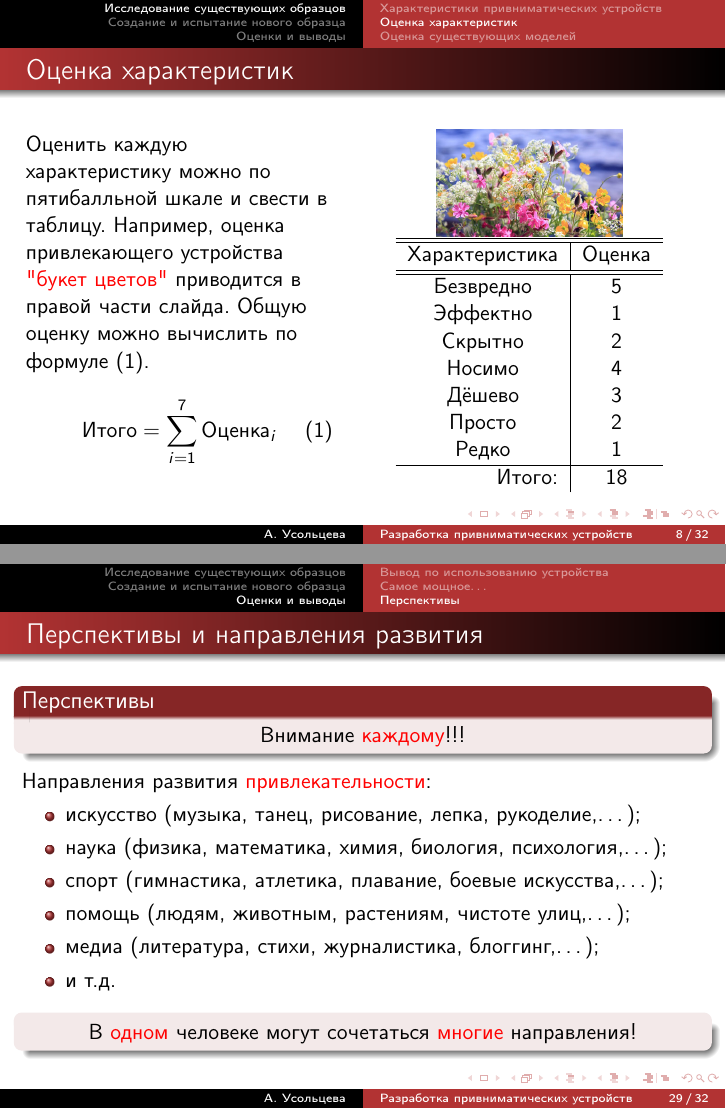
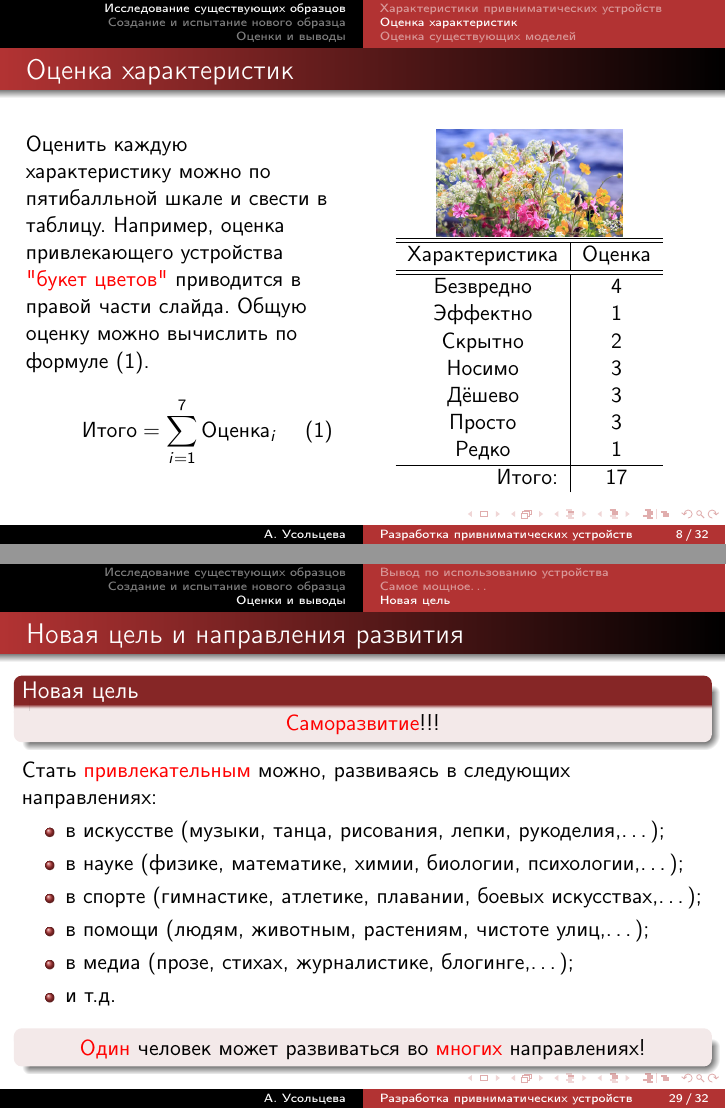
Before and after one commit to mmshihov/informatics, LaTeX slides (lections/presentation/F0-app-attention/F0-app-attention.beamer.tex, which reads lections/presentation/F0-app-attention/main.tex): pages 9 and 30 of 33, joined at a grey line. Compiled offline with pdfLaTeX.

Commit message:
Доводим до ума доклад

```diff
--- a/lections/presentation/F0-app-attention/main.tex
+++ b/lections/presentation/F0-app-attention/main.tex
@@ -193,14 +193,14 @@
                 \begin{tabular}{c|c}
                     \hline\hline
                     Характеристика              & Оценка\\ \hline\hline
-                    Безвредно                   & 5 \\
+                    Безвредно                   & 4 \\
                     Эффектно                    & 1 \\
                     Скрытно                     & 2 \\
-                    Носимо                      & 4 \\
+                    Носимо                      & 3 \\
                     Дёшево                      & 3 \\
-                    Просто                      & 2 \\
+                    Просто                      & 3 \\
                     Редко                       & 1 \\ \hline
-                    \multicolumn{1}{r|}{Итого:} & $18$ \\
+                    \multicolumn{1}{r|}{Итого:} & $17$ \\
                 \end{tabular}
             \end{center}
     \end{columns}
@@ -584,30 +584,30 @@
 \end{frame}
 
 
-\subsection{Перспективы}
+\subsection{Новая цель}
 
 \begin{frame}
-    \frametitle{Перспективы и направления развития}
+    \frametitle{Новая цель и направления развития}
 
-    \begin{block}{Перспективы}
+    \begin{block}{Новая цель}
         \begin{center}
-            Внимание \alert{каждому}!!!
+            \alert{Саморазвитие}!!!
         \end{center}
     \end{block}
 
-    Направления развития \alert{привлекательности}:
+    Стать \alert{привлекательным} можно, развиваясь в следующих направлениях:
     \begin{itemize}
-        \item искусство (музыка, танец, рисование, лепка, рукоделие,\ldots);
-        \item наука (физика, математика, химия, биология, психология,\ldots);
-        \item спорт (гимнастика, атлетика, плавание, боевые искусства,\ldots);
-        \item помощь (людям, животным, растениям, чистоте улиц,\ldots);
-        \item медиа (литература, стихи, журналистика, блоггинг,\ldots);
+        \item в искусстве (музыки, танца, рисования, лепки, рукоделия,\ldots);
+        \item в науке (физике, математике, химии, биологии, психологии,\ldots);
+        \item в спорте (гимнастике, атлетике, плавании, боевых искусствах,\ldots);
+        \item в помощи (людям, животным, растениям, чистоте улиц,\ldots);
+        \item в медиа (прозе, стихах, журналистике, блогинге,\ldots);
         \item и т.д.
     \end{itemize}
 
     \begin{block}{}
         \begin{center}
-            В \alert{одном} человеке могут сочетаться \alert{многие} направления!
+            \alert{Один} человек может развиваться во \alert{многих} направлениях!
         \end{center}
     \end{block}
 
```
Also changed, not shown: lections/presentation/F0-app-attention/fig/eScheme.png, lections/presentation/F0-app-attention/fig/modeStorm.png, lections/presentation/F0-app-attention/main.tex (4 more changed lines).
